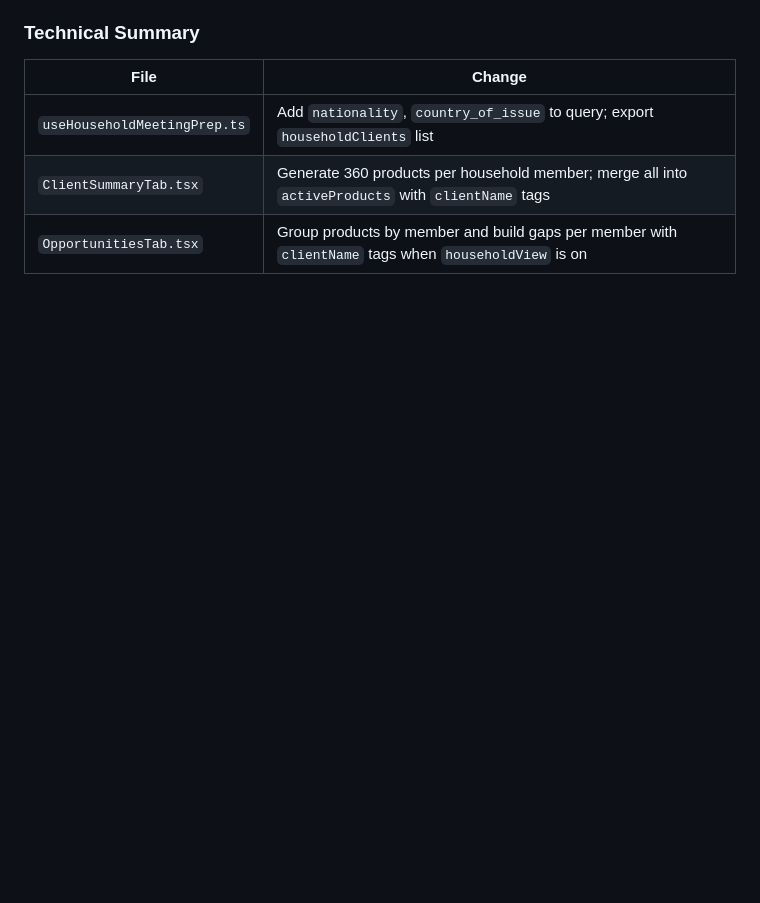
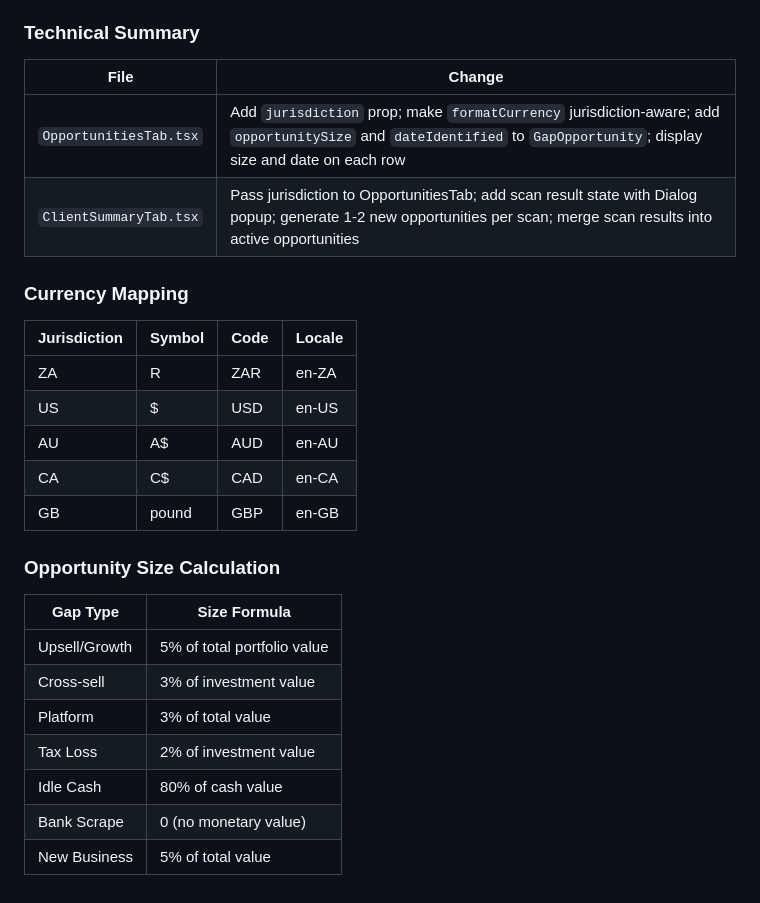
Before and after one commit to AgileWorksZA/vantage-advisor-hub-d27a9099, a Markdown page: .lovable/plan.md, the part around one of its changes. Rendered like a GitHub page; blank space fills up the shorter version.

```diff
--- a/.lovable/plan.md
+++ b/.lovable/plan.md
@@ -66,6 +43,27 @@ Update `getOpportunitiesCount` to also pass `householdView`.
 
 | File | Change |
 |------|--------|
-| `useHouseholdMeetingPrep.ts` | Add `nationality`, `country_of_issue` to query; export `householdClients` list |
-| `ClientSummaryTab.tsx` | Generate 360 products per household member; merge all into `activeProducts` with `clientName` tags |
-| `OpportunitiesTab.tsx` | Group products by member and build gaps per member with `clientName` tags when `householdView` is on |
+| `OpportunitiesTab.tsx` | Add `jurisdiction` prop; make `formatCurrency` jurisdiction-aware; add `opportunitySize` and `dateIdentified` to `GapOpportunity`; display size and date on each row |
+| `ClientSummaryTab.tsx` | Pass jurisdiction to OpportunitiesTab; add scan result state with Dialog popup; generate 1-2 new opportunities per scan; merge scan results into active opportunities |
+
+### Currency Mapping
+
+| Jurisdiction | Symbol | Code | Locale |
+|-------------|--------|------|--------|
+| ZA | R | ZAR | en-ZA |
+| US | $ | USD | en-US |
+| AU | A$ | AUD | en-AU |
+| CA | C$ | CAD | en-CA |
+| GB | pound | GBP | en-GB |
+
+### Opportunity Size Calculation
+
+| Gap Type | Size Formula |
+|----------|-------------|
+| Upsell/Growth | 5% of total portfolio value |
+| Cross-sell | 3% of investment value |
+| Platform | 3% of total value |
+| Tax Loss | 2% of investment value |
+| Idle Cash | 80% of cash value |
+| Bank Scrape | 0 (no monetary value) |
+| New Business | 5% of total value |
```
Also changed, not shown: other parts of .lovable/plan.md (+28 -51 lines).
